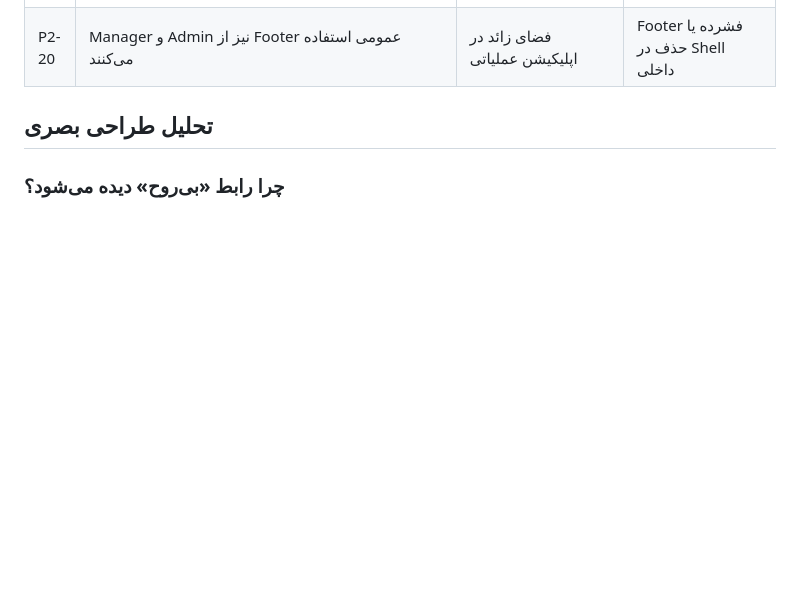
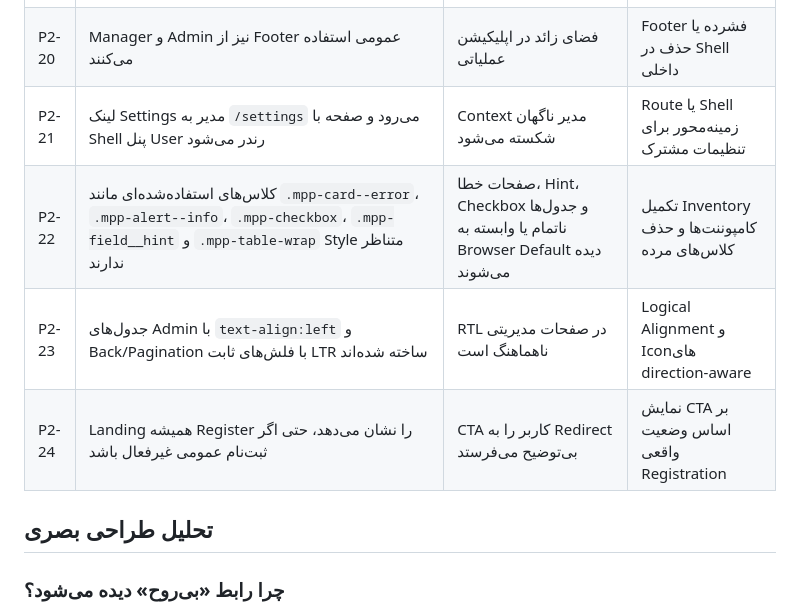
Before and after one commit to avan-co/plugin, a Markdown page: UX_UI_AUDIT_FA.md, the part around the change. Drawn GitHub-style; blank space fills up the shorter version.

Commit message:
docs: incorporate final frontend audit findings
Co-authored-by: avan <avan.vend@gmail.com>

```diff
--- a/UX_UI_AUDIT_FA.md
+++ b/UX_UI_AUDIT_FA.md
@@ -285,6 +285,10 @@ axe در دسکتاپ برای لینک‌های Panel Switcher، توضیح آ
 | P2-18 | متن Login و Register انگلیسی و عمومی است | حس محصول اختصاصی ایجاد نمی‌شود | microcopy برندمحور و contextual |
 | P2-19 | Profile کاربر و Manager دو قالب تقریباً تکراری دارند | رفتار و نگه‌داری ناسازگار می‌شود | Account Experience مشترک |
 | P2-20 | Manager و Admin نیز از Footer عمومی استفاده می‌کنند | فضای زائد در اپلیکیشن عملیاتی | Footer فشرده یا حذف در Shell داخلی |
+| P2-21 | لینک Settings مدیر به `/settings` می‌رود و صفحه با Shell پنل User رندر می‌شود | Context مدیر ناگهان شکسته می‌شود | Route یا Shell زمینه‌محور برای تنظیمات مشترک |
+| P2-22 | کلاس‌های استفاده‌شده‌ای مانند `.mpp-card--error`، `.mpp-alert--info`، `.mpp-checkbox`، `.mpp-field__hint` و `.mpp-table-wrap` Style متناظر ندارند | صفحات خطا، Hint، Checkbox و جدول‌ها ناتمام یا وابسته به Browser Default دیده می‌شوند | تکمیل Inventory کامپوننت‌ها و حذف کلاس‌های مرده |
+| P2-23 | جدول‌های Admin با `text-align:left` و Back/Pagination با فلش‌های ثابت LTR ساخته شده‌اند | RTL در صفحات مدیریتی ناهماهنگ است | Logical Alignment و Iconهای direction-aware |
+| P2-24 | Landing همیشه Register را نشان می‌دهد، حتی اگر ثبت‌نام عمومی غیرفعال باشد | CTA کاربر را به Redirect بی‌توضیح می‌فرستد | نمایش CTA بر اساس وضعیت واقعی Registration |
 
 ## تحلیل طراحی بصری
 
```
